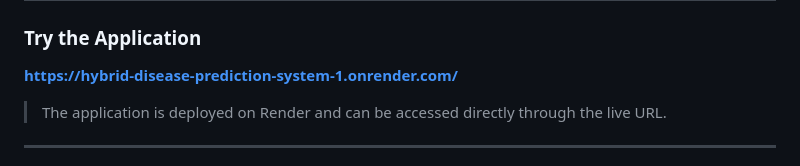
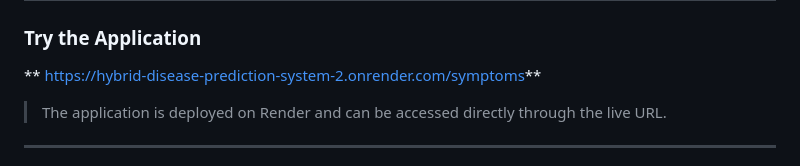
Before and after one commit to devanshnegi88/hybrid-disease-prediction-system, a Markdown page: README.md, the part around one of its changes. Rendered like a GitHub page.

Commit message:
Revise README with new demo link and author details
Updated project details, live demo link, and added author information.

```diff
--- a/README.md
+++ b/README.md
@@ -314,7 +314,7 @@ http://127.0.0.1:5000/
 
 ### Try the Application
 
-**https://hybrid-disease-prediction-system-1.onrender.com/**
+**  https://hybrid-disease-prediction-system-2.onrender.com/symptoms**
 
 > The application is deployed on Render and can be accessed directly through the live URL.
 
```
Also changed, not shown: other parts of README.md (+1 -1 lines).
